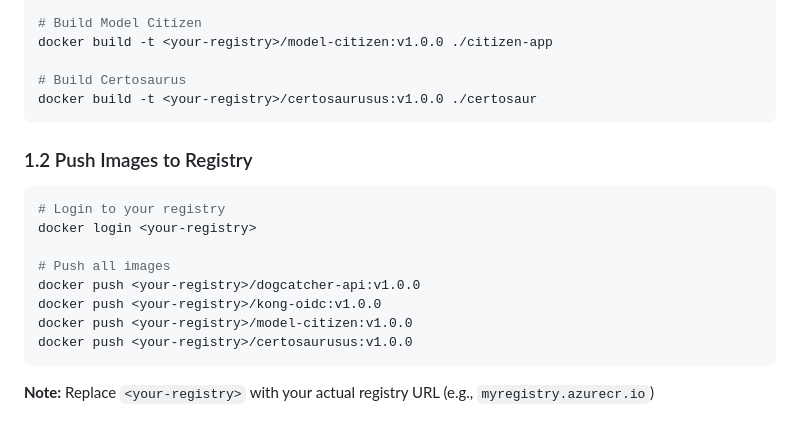
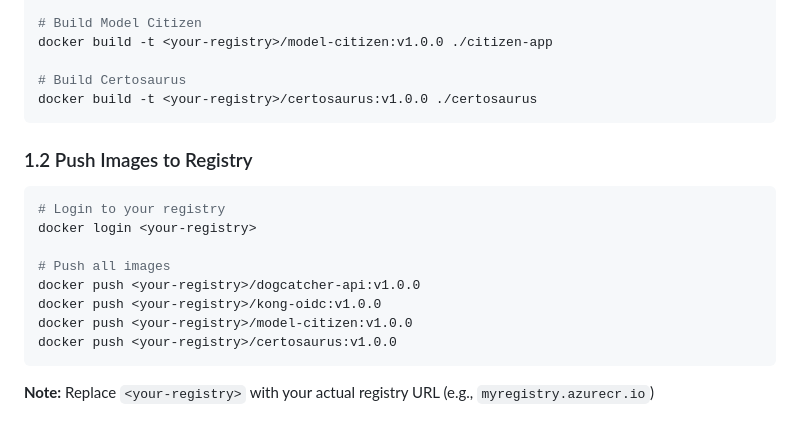
Before and after one commit to Sunningdale-IT/apigw-poc, a Markdown page: helm-chart/apigw-demo/DEPLOYMENT.md, the part around the change. Rendered like a GitHub page.

````diff
--- a/helm-chart/apigw-demo/DEPLOYMENT.md
+++ b/helm-chart/apigw-demo/DEPLOYMENT.md
@@ -46,7 +46,7 @@ docker build -t <your-registry>/kong-oidc:v1.0.0 ./kong
 docker build -t <your-registry>/model-citizen:v1.0.0 ./citizen-app
 
 # Build Certosaurus
-docker build -t <your-registry>/certosaurusus:v1.0.0 ./certosaur
+docker build -t <your-registry>/certosaurus:v1.0.0 ./certosaurus
 ```
 
 ### 1.2 Push Images to Registry
@@ -59,7 +59,7 @@ docker login <your-registry>
 docker push <your-registry>/dogcatcher-api:v1.0.0
 docker push <your-registry>/kong-oidc:v1.0.0
 docker push <your-registry>/model-citizen:v1.0.0
-docker push <your-registry>/certosaurusus:v1.0.0
+docker push <your-registry>/certosaurus:v1.0.0
 ```
 
 **Note:** Replace `<your-registry>` with your actual registry URL (e.g., `myregistry.azurecr.io`)
````
Also changed, not shown: README.md (+1 -1 lines).
